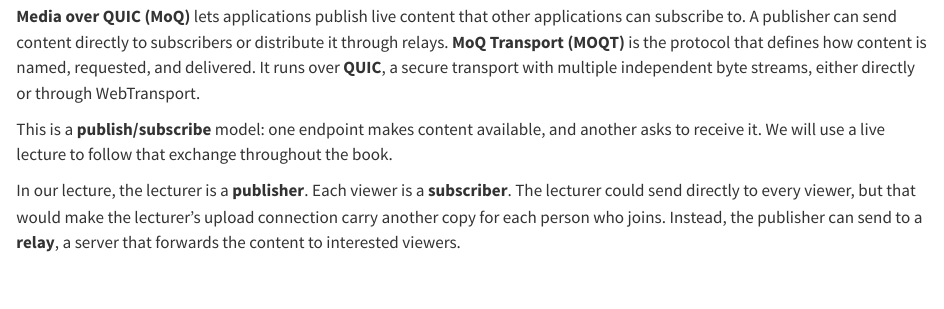
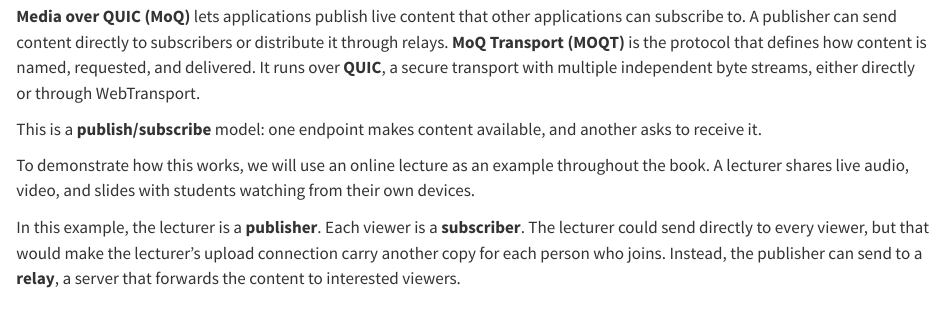
Before and after one commit to pham-tuan-binh/moq-for-the-curious, a Quarto document (docs/01-what-why-and-how/index.qmd): the page in a window 1100 px wide, from 180 px down. Rendered offline with R 4.5, knitr and Pandoc in place of Quarto, with nearby package versions.

Commit message:
Introduce the lecture example before explaining its roles

````diff
--- a/docs/01-what-why-and-how/index.qmd
+++ b/docs/01-what-why-and-how/index.qmd
@@ -6,9 +6,11 @@ This chapter explains what MoQ does, why it is useful, and how its parts fit tog
 
 **Media over QUIC (MoQ)** lets applications publish live content that other applications can subscribe to. A publisher can send content directly to subscribers or distribute it through relays. **MoQ Transport (MOQT)** is the protocol that defines how content is named, requested, and delivered. It runs over **QUIC**, a secure transport with multiple independent byte streams, either directly or through WebTransport.
 
-This is a **publish/subscribe** model: one endpoint makes content available, and another asks to receive it. We will use a live lecture to follow that exchange throughout the book.
+This is a **publish/subscribe** model: one endpoint makes content available, and another asks to receive it.
 
-In our lecture, the lecturer is a **publisher**. Each viewer is a **subscriber**. The lecturer could send directly to every viewer, but that would make the lecturer's upload connection carry another copy for each person who joins. Instead, the publisher can send to a **relay**, a server that forwards the content to interested viewers.
+To demonstrate how this works, we will use an online lecture as an example throughout the book. A lecturer shares live audio, video, and slides with students watching from their own devices.
+
+In this example, the lecturer is a **publisher**. Each viewer is a **subscriber**. The lecturer could send directly to every viewer, but that would make the lecturer's upload connection carry another copy for each person who joins. Instead, the publisher can send to a **relay**, a server that forwards the content to interested viewers.
 
 ```{=html}
 <figure class="editorial-illustration">
````
Also changed, not shown: dist/search.json, 1 other file.
